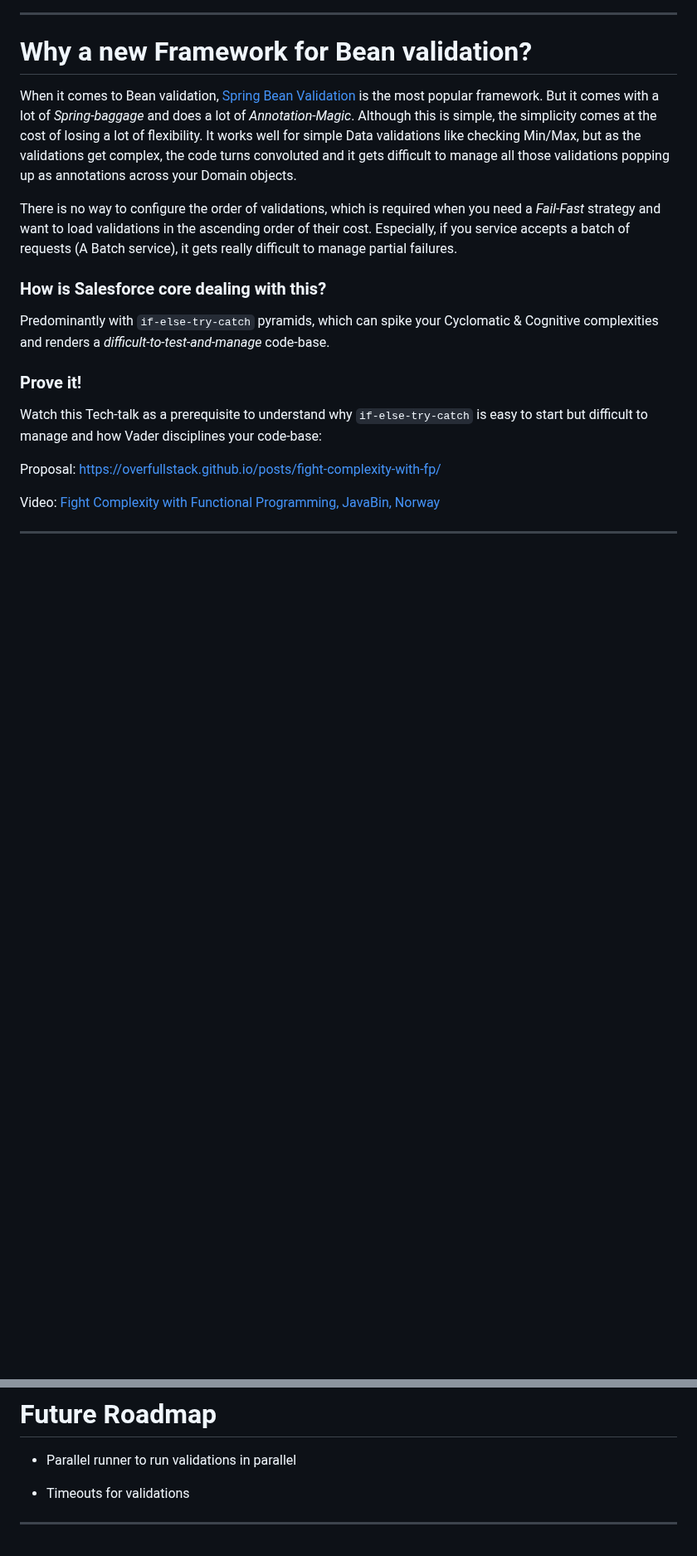
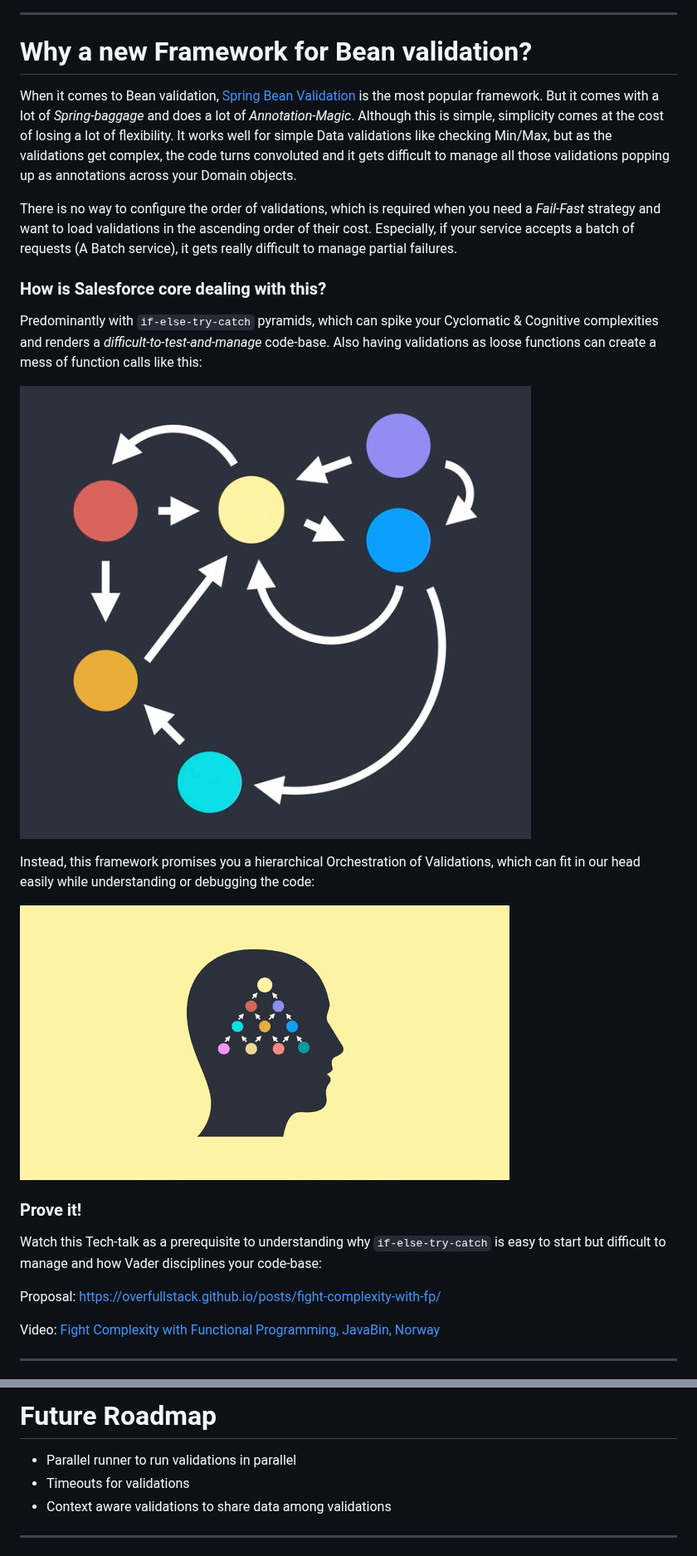
Before and after one commit to salesforce-misc/Vador, a Markdown page: README.md, 2 parts joined by grey strips. Shown at 83% size. GitHub-like rendering; pictures changed too: images/function-call-mess.png (added), images/hierarchical-validation.png (added); blank space fills up the shorter version.

```diff
--- a/README.md
+++ b/README.md
@@ -6,17 +6,23 @@
 
 # Why a new Framework for Bean validation?
 
-When it comes to Bean validation, [Spring Bean Validation](https://reflectoring.io/bean-validation-with-spring-boot/) is the most popular framework. But it comes with a lot of *Spring-baggage* and does a lot of *Annotation-Magic*. Although this is simple, the simplicity comes at the cost of losing a lot of flexibility. It works well for simple Data validations like checking Min/Max, but as the validations get complex, the code turns convoluted and it gets difficult to manage all those validations popping up as annotations across your Domain objects.
+When it comes to Bean validation, [Spring Bean Validation](https://reflectoring.io/bean-validation-with-spring-boot/) is the most popular framework. But it comes with a lot of *Spring-baggage* and does a lot of *Annotation-Magic*. Although this is simple, simplicity comes at the cost of losing a lot of flexibility. It works well for simple Data validations like checking Min/Max, but as the validations get complex, the code turns convoluted and it gets difficult to manage all those validations popping up as annotations across your Domain objects.
 
-There is no way to configure the order of validations, which is required when you need a *Fail-Fast* strategy and want to load validations in the ascending order of their cost. Especially, if you service accepts a batch of requests (A Batch service), it gets really difficult to manage partial failures.
+There is no way to configure the order of validations, which is required when you need a *Fail-Fast* strategy and want to load validations in the ascending order of their cost. Especially, if your service accepts a batch of requests (A Batch service), it gets really difficult to manage partial failures.
 
 ### How is Salesforce core dealing with this?
 
-Predominantly with `if-else-try-catch` pyramids, which can spike your Cyclomatic & Cognitive complexities and renders a *difficult-to-test-and-manage* code-base.
+Predominantly with `if-else-try-catch` pyramids, which can spike your Cyclomatic & Cognitive complexities and renders a *difficult-to-test-and-manage* code-base. Also having validations as loose functions can create a mess of function calls like this:
+
+![inline](images/function-call-mess.png)
+
+Instead, this framework promises you a hierarchical Orchestration of Validations, which can fit in our head easily while understanding or debugging the code:
+
+![inline](images/hierarchical-validation.png)
 
 ### Prove it!
 
-Watch this Tech-talk as a prerequisite to understand why `if-else-try-catch` is easy to start but difficult to manage and how Vader disciplines your code-base:
+Watch this Tech-talk as a prerequisite to understanding why `if-else-try-catch` is easy to start but difficult to manage and how Vader disciplines your code-base:
 
 Proposal: https://overfullstack.github.io/posts/fight-complexity-with-fp/
 
@@ -204,12 +244,10 @@ Now that we saw how to write validations and how to stitch them together in any
 # Future Roadmap
 
 - Parallel runner to run validations in parallel
-
 - Timeouts for validations
+- Context aware validations to share data among validations
 
 ---
-
-
 
 ![inline](images/vader.gif)
 
```
Also changed, not shown: other parts of README.md (+53 -19 lines).
